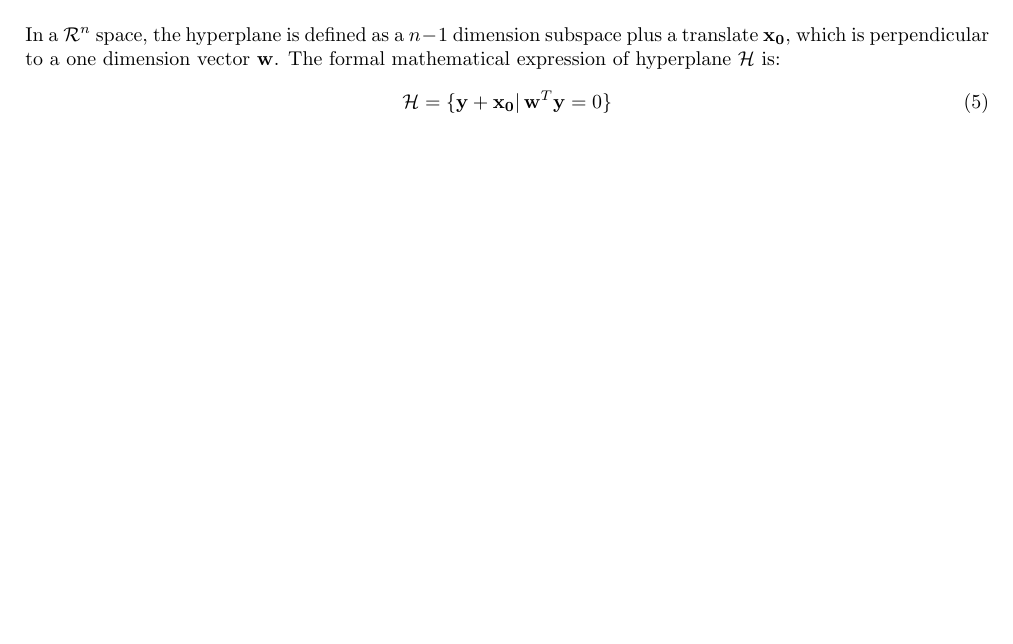
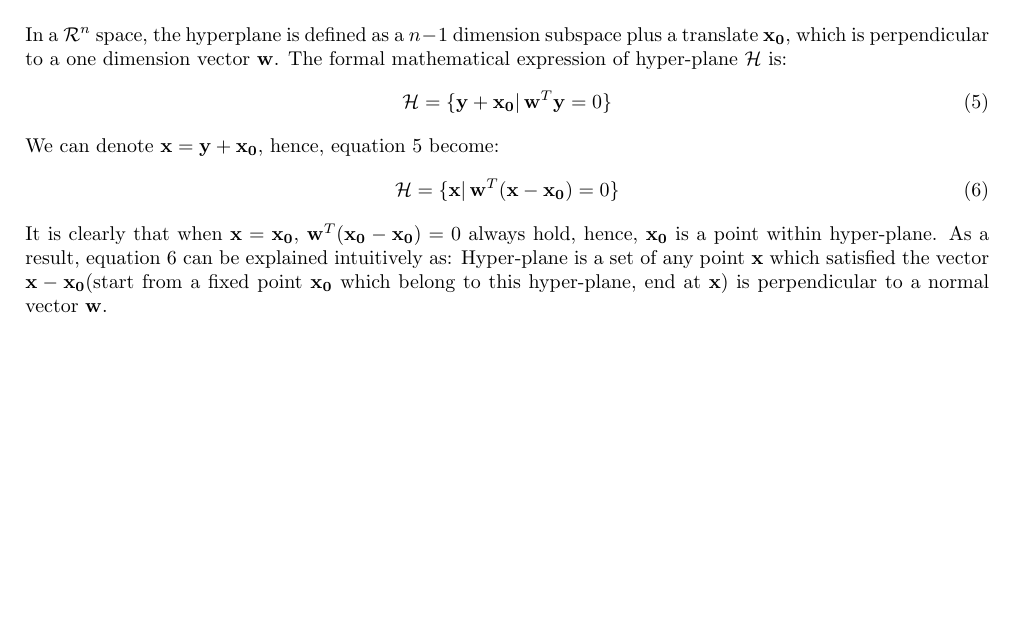
Before and after one commit to Songtuan/Convex-Optimization-Note, a LaTeX document (Convex Optimization Note.tex): part of page 2 of 2, cut so that both start at the same text, the shorter picture padded with empty space. Compiled offline with pdfLaTeX.

Commit message:
hyper-plane

```diff
--- a/Convex Optimization Note.tex
+++ b/Convex Optimization Note.tex
@@ -82,9 +82,16 @@ Which is equivalent to :
 \end{equation*}
 and has the same form as equation \ref{affine_matrix}, where $\mathbf{c} = \mathcal{B} \mathbf{a_{i}}$.
 
-\section{Hyperplane}
-In a $\mathcal{R}^{n}$ space, the hyperplane is defined as a $n - 1$ dimension subspace plus a translate $\mathbf{x_{0}}$, which is perpendicular to a one dimension vector $\mathbf{w}$. The formal mathematical expression of hyperplane $\mathcal{H}$ is:
+\section{Hyper-plane}
+In a $\mathcal{R}^{n}$ space, the hyperplane is defined as a $n - 1$ dimension subspace plus a translate $\mathbf{x_{0}}$, which is perpendicular to a one dimension vector $\mathbf{w}$. The formal mathematical expression of hyper-plane $\mathcal{H}$ is:
 \begin{equation}
 	\mathcal{H} = \{ \mathbf{y} + \mathbf{x_{0}} |\, \mathbf{w}^{T}\mathbf{y} = 0  \}
+	\label{hyperplane_original}
 \end{equation}
+We can denote $\mathbf{x} = \mathbf{y} + \mathbf{x_{0}}$, hence, equation \ref{hyperplane_original} become:
+\begin{equation}
+	\mathcal{H} = \{ \mathbf{x} |\, \mathbf{w}^{T}(\mathbf{x} - \mathbf{x_{0}}) = 0 \}
+	\label{hyperplane}
+\end{equation}
+It is clearly that when $\mathbf{x} = \mathbf{x_{0}}$, $\mathbf{w}^{T} (\mathbf{x_{0}} - \mathbf{x_{0}}) = 0$ always hold, hence, $\mathbf{x_{0}}$ is a point within hyper-plane. As a result, equation \ref{hyperplane} can be explained intuitively as: Hyper-plane is a set of any point $\mathbf{x}$ which satisfied the vector $\mathbf{x} - \mathbf{x_{0}}$(start from a fixed point $\mathbf{x_{0}}$ which belong to this hyper-plane, end at $\mathbf{x}$) is perpendicular to a normal vector $\mathbf{w}$.
 \end{document}
```
Also changed, not shown: Convex Optimization Note.pdf, 3 other files.
